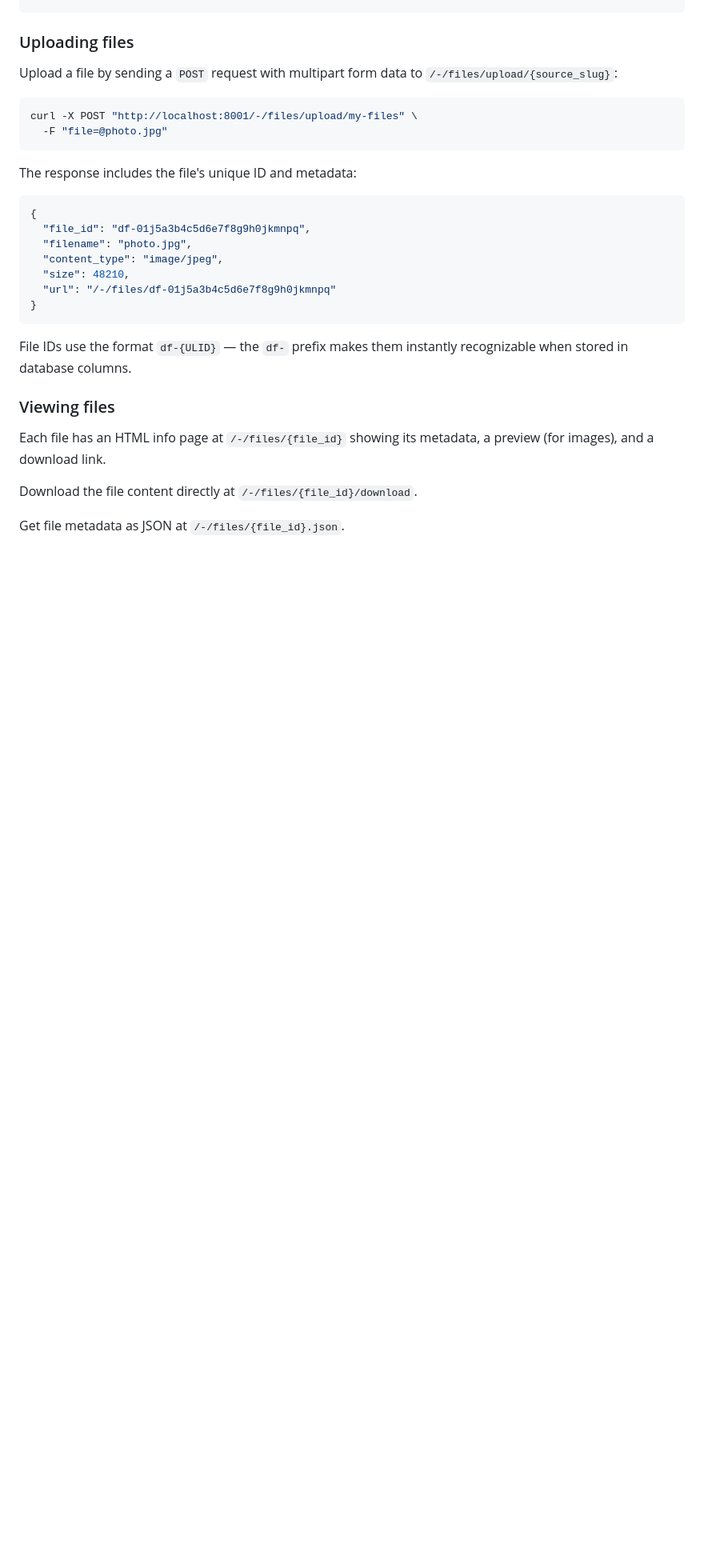
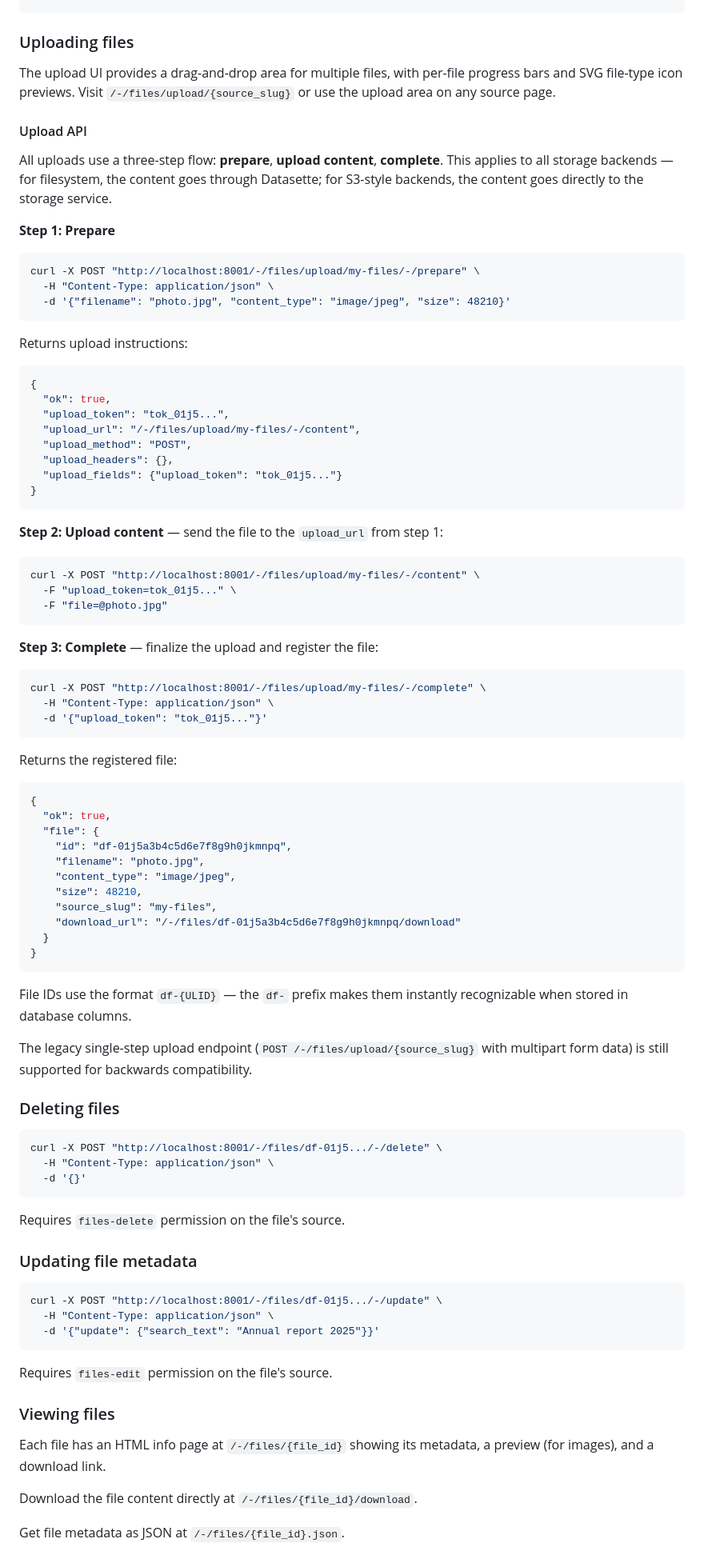
Before and after one commit to datasette/datasette-files, a Markdown page: README.md, the part around one of its changes. Shown at 80% size. Drawn GitHub-style; blank space fills up the shorter version.

Commit message:
Update README with new upload API and delete/update endpoints
Documents the three-step prepare/content/complete upload flow,
the delete and update endpoints, and updates the API reference table.

https://claude.ai/code/session_01464poFjVtRpLDTW1BMhfdi

````diff
--- a/README.md
+++ b/README.md
@@ -99,26 +99,88 @@ permissions:
 
 ### Uploading files
 
-Upload a file by sending a `POST` request with multipart form data to `/-/files/upload/{source_slug}`:
+The upload UI provides a drag-and-drop area for multiple files, with per-file progress bars and SVG file-type icon previews. Visit `/-/files/upload/{source_slug}` or use the upload area on any source page.
+
+#### Upload API
+
+All uploads use a three-step flow: **prepare**, **upload content**, **complete**. This applies to all storage backends — for filesystem, the content goes through Datasette; for S3-style backends, the content goes directly to the storage service.
+
+**Step 1: Prepare**
 
 ```bash
-curl -X POST "http://localhost:8001/-/files/upload/my-files" \
+curl -X POST "http://localhost:8001/-/files/upload/my-files/-/prepare" \
+  -H "Content-Type: application/json" \
+  -d '{"filename": "photo.jpg", "content_type": "image/jpeg", "size": 48210}'
+```
+
+Returns upload instructions:
+
+```json
+{
+  "ok": true,
+  "upload_token": "tok_01j5...",
+  "upload_url": "/-/files/upload/my-files/-/content",
+  "upload_method": "POST",
+  "upload_headers": {},
+  "upload_fields": {"upload_token": "tok_01j5..."}
+}
+```
+
+**Step 2: Upload content** — send the file to the `upload_url` from step 1:
+
+```bash
+curl -X POST "http://localhost:8001/-/files/upload/my-files/-/content" \
+  -F "upload_token=tok_01j5..." \
   -F "file=@photo.jpg"
 ```
 
-The response includes the file's unique ID and metadata:
+**Step 3: Complete** — finalize the upload and register the file:
+
+```bash
+curl -X POST "http://localhost:8001/-/files/upload/my-files/-/complete" \
+  -H "Content-Type: application/json" \
+  -d '{"upload_token": "tok_01j5..."}'
+```
+
+Returns the registered file:
 
 ```json
 {
-  "file_id": "df-01j5a3b4c5d6e7f8g9h0jkmnpq",
-  "filename": "photo.jpg",
-  "content_type": "image/jpeg",
-  "size": 48210,
-  "url": "/-/files/df-01j5a3b4c5d6e7f8g9h0jkmnpq"
+  "ok": true,
+  "file": {
+    "id": "df-01j5a3b4c5d6e7f8g9h0jkmnpq",
+    "filename": "photo.jpg",
+    "content_type": "image/jpeg",
+    "size": 48210,
+    "source_slug": "my-files",
+    "download_url": "/-/files/df-01j5a3b4c5d6e7f8g9h0jkmnpq/download"
+  }
 }
 ```
 
 File IDs use the format `df-{ULID}` — the `df-` prefix makes them instantly recognizable when stored in database columns.
+
+The legacy single-step upload endpoint (`POST /-/files/upload/{source_slug}` with multipart form data) is still supported for backwards compatibility.
+
+### Deleting files
+
+```bash
+curl -X POST "http://localhost:8001/-/files/df-01j5.../-/delete" \
+  -H "Content-Type: application/json" \
+  -d '{}'
+```
+
+Requires `files-delete` permission on the file's source.
+
+### Updating file metadata
+
+```bash
+curl -X POST "http://localhost:8001/-/files/df-01j5.../-/update" \
+  -H "Content-Type: application/json" \
+  -d '{"update": {"search_text": "Annual report 2025"}}'
+```
+
+Requires `files-edit` permission on the file's source.
 
 ### Viewing files
 
````
Also changed, not shown: other parts of README.md (+6 -1 lines).
